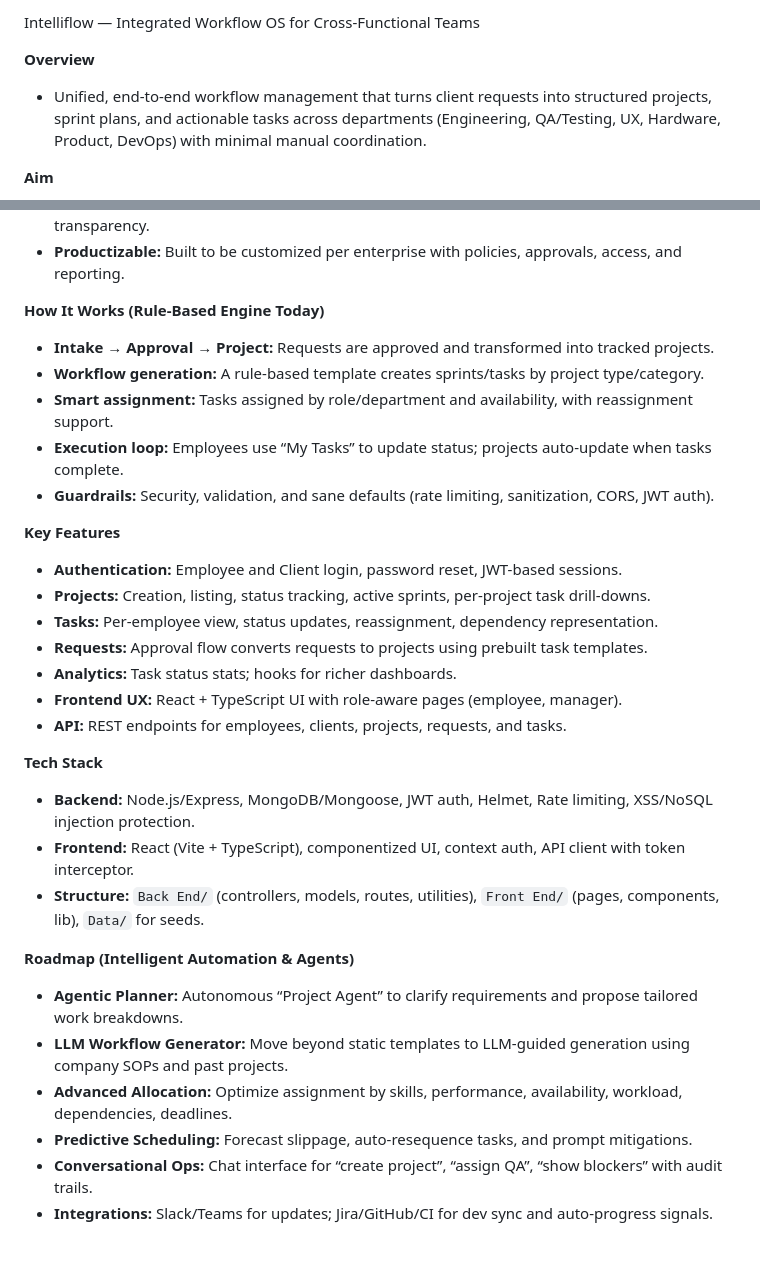
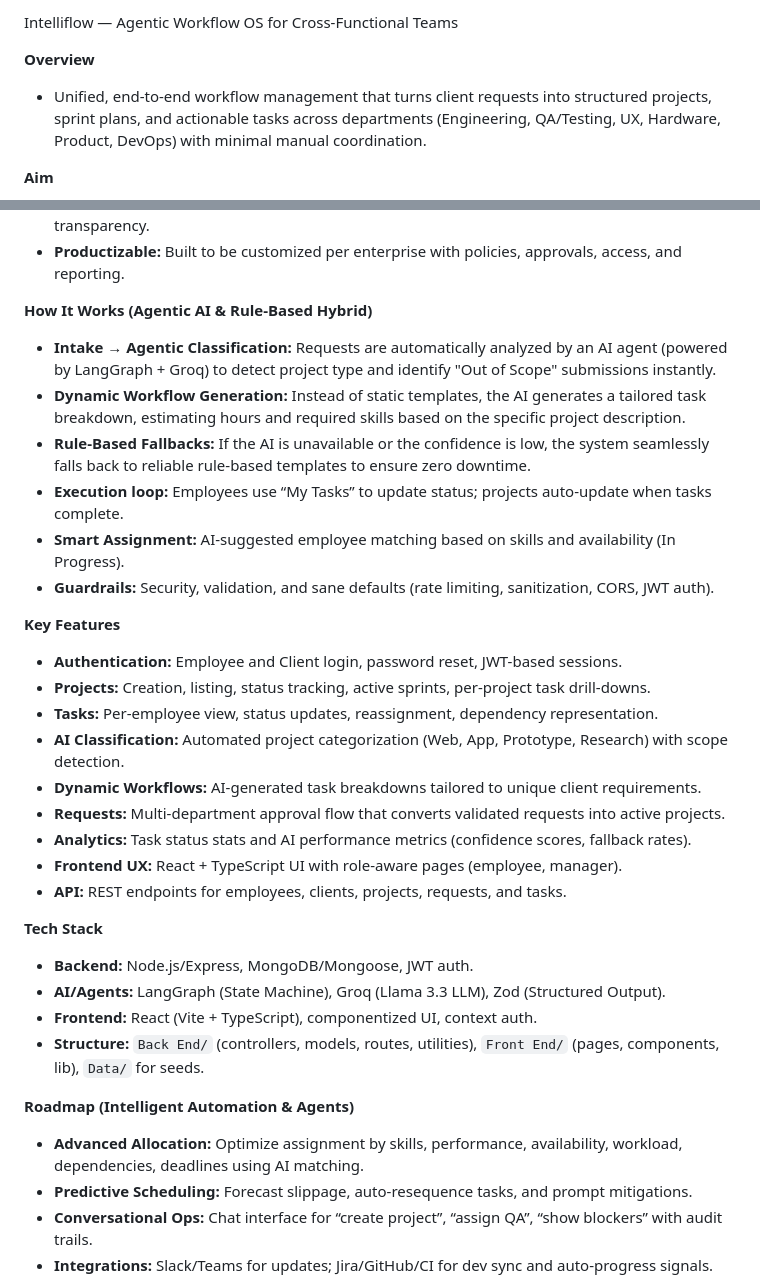
Before and after one commit to raunaqmittal/Intelliflow, a Markdown page: README.md, 2 parts joined by grey strips. Rendered like a GitHub page; blank space fills up the shorter version.

Commit message:
updated readme based on new feature

```diff
--- a/README.md
+++ b/README.md
@@ -1,4 +1,4 @@
-Intelliflow — Integrated Workflow OS for Cross‑Functional Teams
+Intelliflow — Agentic Workflow OS for Cross‑Functional Teams
 
 **Overview**
 
@@ -17,12 +17,13 @@ Intelliflow — Integrated Workflow OS for Cross‑Functional Teams
 - **Practical automation:** Automates where it helps, while preserving expert overrides and transparency.
 - **Productizable:** Built to be customized per enterprise with policies, approvals, access, and reporting.
 
-**How It Works (Rule‑Based Engine Today)**
+**How It Works (Agentic AI & Rule‑Based Hybrid)**
 
-- **Intake → Approval → Project:** Requests are approved and transformed into tracked projects.
-- **Workflow generation:** A rule‑based template creates sprints/tasks by project type/category.
-- **Smart assignment:** Tasks assigned by role/department and availability, with reassignment support.
+- **Intake → Agentic Classification:** Requests are automatically analyzed by an AI agent (powered by LangGraph + Groq) to detect project type and identify "Out of Scope" submissions instantly.
+- **Dynamic Workflow Generation:** Instead of static templates, the AI generates a tailored task breakdown, estimating hours and required skills based on the specific project description.
+- **Rule-Based Fallbacks:** If the AI is unavailable or the confidence is low, the system seamlessly falls back to reliable rule-based templates to ensure zero downtime.
 - **Execution loop:** Employees use “My Tasks” to update status; projects auto‑update when tasks complete.
+- **Smart Assignment:** AI-suggested employee matching based on skills and availability (In Progress).
 - **Guardrails:** Security, validation, and sane defaults (rate limiting, sanitization, CORS, JWT auth).
 
 **Key Features**
@@ -30,22 +31,23 @@ Intelliflow — Integrated Workflow OS for Cross‑Functional Teams
 - **Authentication:** Employee and Client login, password reset, JWT-based sessions.
 - **Projects:** Creation, listing, status tracking, active sprints, per‑project task drill‑downs.
 - **Tasks:** Per‑employee view, status updates, reassignment, dependency representation.
-- **Requests:** Approval flow converts requests to projects using prebuilt task templates.
-- **Analytics:** Task status stats; hooks for richer dashboards.
+- **AI Classification:** Automated project categorization (Web, App, Prototype, Research) with scope detection.
+- **Dynamic Workflows:** AI-generated task breakdowns tailored to unique client requirements.
+- **Requests:** Multi-department approval flow that converts validated requests into active projects.
+- **Analytics:** Task status stats and AI performance metrics (confidence scores, fallback rates).
 - **Frontend UX:** React + TypeScript UI with role‑aware pages (employee, manager).
 - **API:** REST endpoints for employees, clients, projects, requests, and tasks.
 
 **Tech Stack**
 
-- **Backend:** Node.js/Express, MongoDB/Mongoose, JWT auth, Helmet, Rate limiting, XSS/NoSQL injection protection.
-- **Frontend:** React (Vite + TypeScript), componentized UI, context auth, API client with token interceptor.
+- **Backend:** Node.js/Express, MongoDB/Mongoose, JWT auth.
+- **AI/Agents:** LangGraph (State Machine), Groq (Llama 3.3 LLM), Zod (Structured Output).
+- **Frontend:** React (Vite + TypeScript), componentized UI, context auth.
 - **Structure:** `Back End/` (controllers, models, routes, utilities), `Front End/` (pages, components, lib), `Data/` for seeds.
 
 **Roadmap (Intelligent Automation & Agents)**
 
-- **Agentic Planner:** Autonomous “Project Agent” to clarify requirements and propose tailored work breakdowns.
-- **LLM Workflow Generator:** Move beyond static templates to LLM‑guided generation using company SOPs and past projects.
-- **Advanced Allocation:** Optimize assignment by skills, performance, availability, workload, dependencies, deadlines.
+- **Advanced Allocation:** Optimize assignment by skills, performance, availability, workload, dependencies, deadlines using AI matching.
 - **Predictive Scheduling:** Forecast slippage, auto‑resequence tasks, and prompt mitigations.
 - **Conversational Ops:** Chat interface for “create project”, “assign QA”, “show blockers” with audit trails.
 - **Integrations:** Slack/Teams for updates; Jira/GitHub/CI for dev sync and auto‑progress signals.
```
